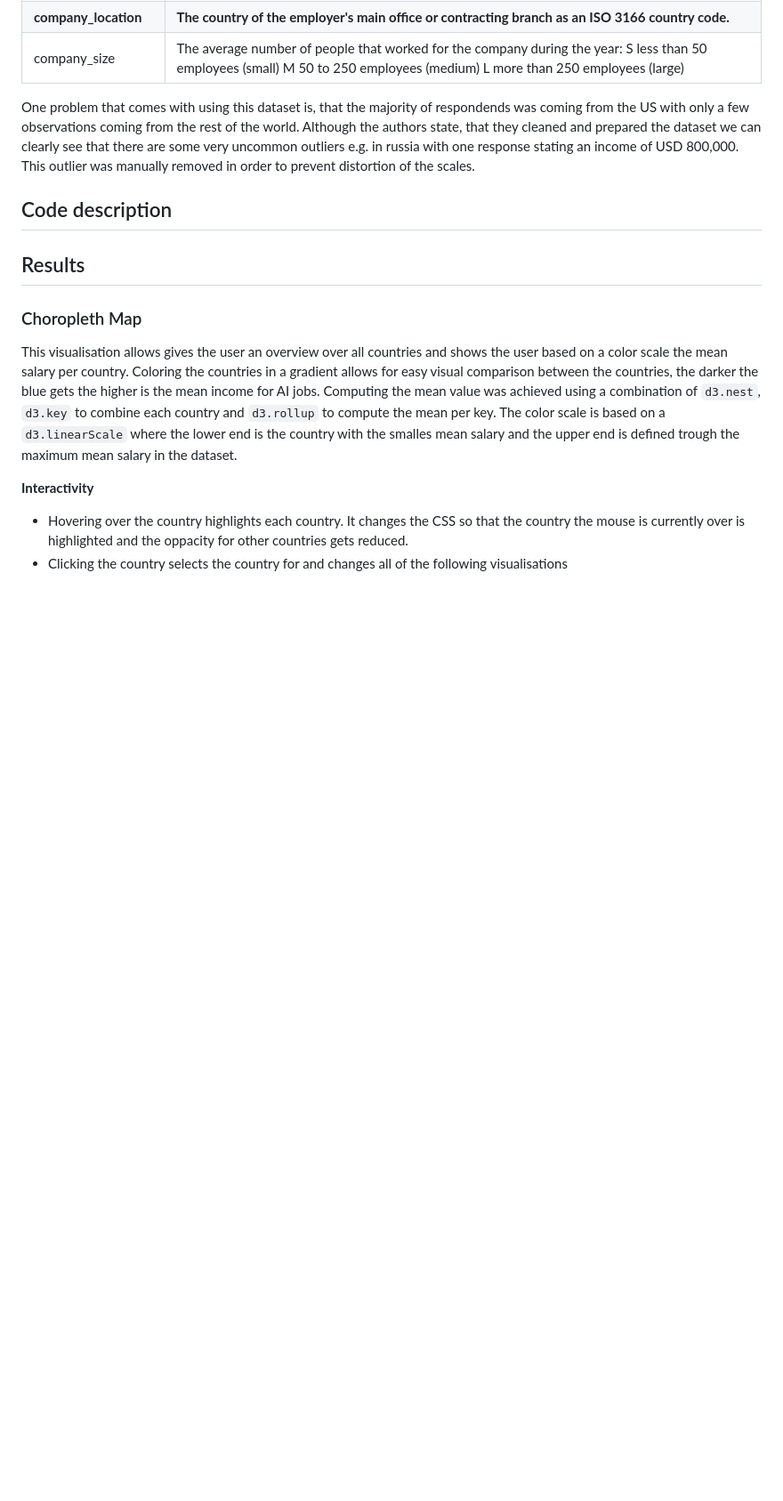
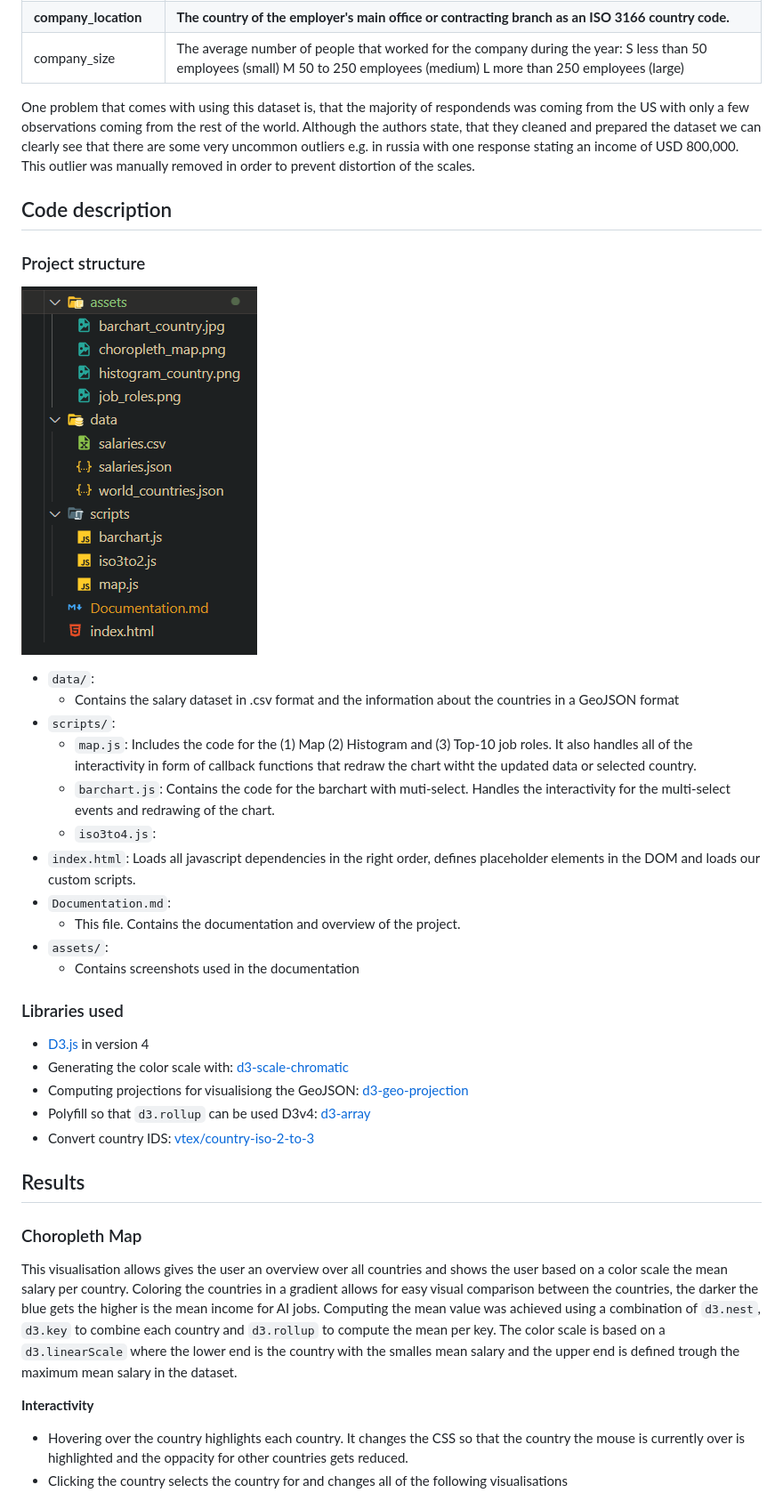
Before and after one commit to ElizavetaZaburunova/Information_Visualisation, a Markdown page: Documentation.md, the part around the change printed below. Shown: that part at 89% size. Rendered like a GitHub page; pictures changed too: assets/project_structure.png (added); blank space fills up the shorter version.

```diff
--- a/Documentation.md
+++ b/Documentation.md
@@ -36,6 +36,30 @@ Although the authors state, that they cleaned and prepared the dataset we can cl
 an income of USD 800,000. This outlier was manually removed in order to prevent distortion of the scales.
 
 ## Code description
+
+### Project structure
+
+![Project structure](assets/project_structure.png)
+
+- `data/`:
+  - Contains the salary dataset in .csv format and the information about the countries in a GeoJSON format
+- `scripts/`:
+  - `map.js`: Includes the code for the (1) Map (2) Histogram and (3) Top-10 job roles. It also handles all of the interactivity in form of callback functions that redraw the chart witht the updated data or selected country.
+  - `barchart.js`: Contains the code for the barchart with muti-select. Handles the interactivity for the multi-select events and redrawing of the chart.
+  - `iso3to4.js`:
+- `index.html`: Loads all javascript dependencies in the right order, defines placeholder elements in the DOM and loads our custom scripts.
+- `Documentation.md`:
+  - This file. Contains the documentation and overview of the project.
+- `assets/`:
+  - Contains screenshots used in the documentation
+
+### Libraries used
+
+- [D3.js](https://github.com/d3/d3/tree/4) in version 4
+- Generating the color scale with: [d3-scale-chromatic](https://github.com/d3/d3-scale-chromatic)
+- Computing projections for visualisiong the GeoJSON: [d3-geo-projection](https://github.com/d3/d3-geo-projection)
+- Polyfill so that `d3.rollup` can be used D3v4: [d3-array](https://github.com/d3/d3-array)
+- Convert country IDS: [vtex/country-iso-2-to-3](https://github.com/vtex/country-iso-2-to-3)
 
 ## Results
 
```
Also changed, not shown: other parts of Documentation.md (+0 -8 lines), 2 other files.
